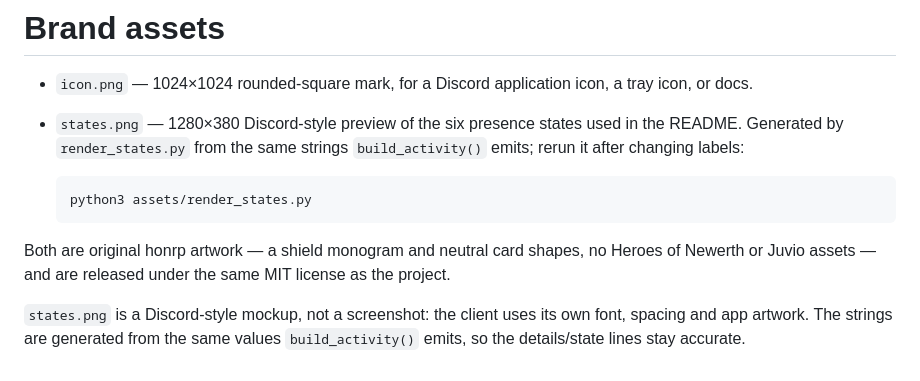
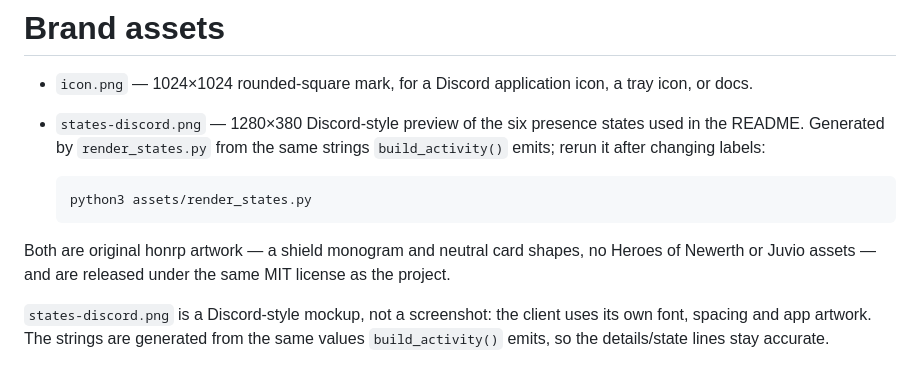
Before and after one commit to NasirA1991/honrp, a Markdown page: assets/README.md, the part around the change. Drawn GitHub-style.

Commit message:
assets: use a fresh path for the Discord-style state mockup

```diff
--- a/assets/README.md
+++ b/assets/README.md
@@ -2,7 +2,7 @@
 
 - `icon.png` — 1024×1024 rounded-square mark, for a Discord application icon, a
   tray icon, or docs.
-- `states.png` — 1280×380 Discord-style preview of the six presence states
+- `states-discord.png` — 1280×380 Discord-style preview of the six presence states
   used in the README.
   Generated by `render_states.py` from the same strings `build_activity()` emits;
   rerun it after changing labels:
@@ -15,6 +15,6 @@ Both are original honrp artwork — a shield monogram and neutral card shapes, n
 Heroes of Newerth or Juvio assets — and are released under the same MIT license
 as the project.
 
-`states.png` is a Discord-style mockup, not a screenshot: the client uses its
+`states-discord.png` is a Discord-style mockup, not a screenshot: the client uses its
 own font, spacing and app artwork. The strings are generated from the same
 values `build_activity()` emits, so the details/state lines stay accurate.
```
Also changed, not shown: README.md (+1 -1 lines), assets/states-discord.png (renamed from assets/states.png), 1 other file.
